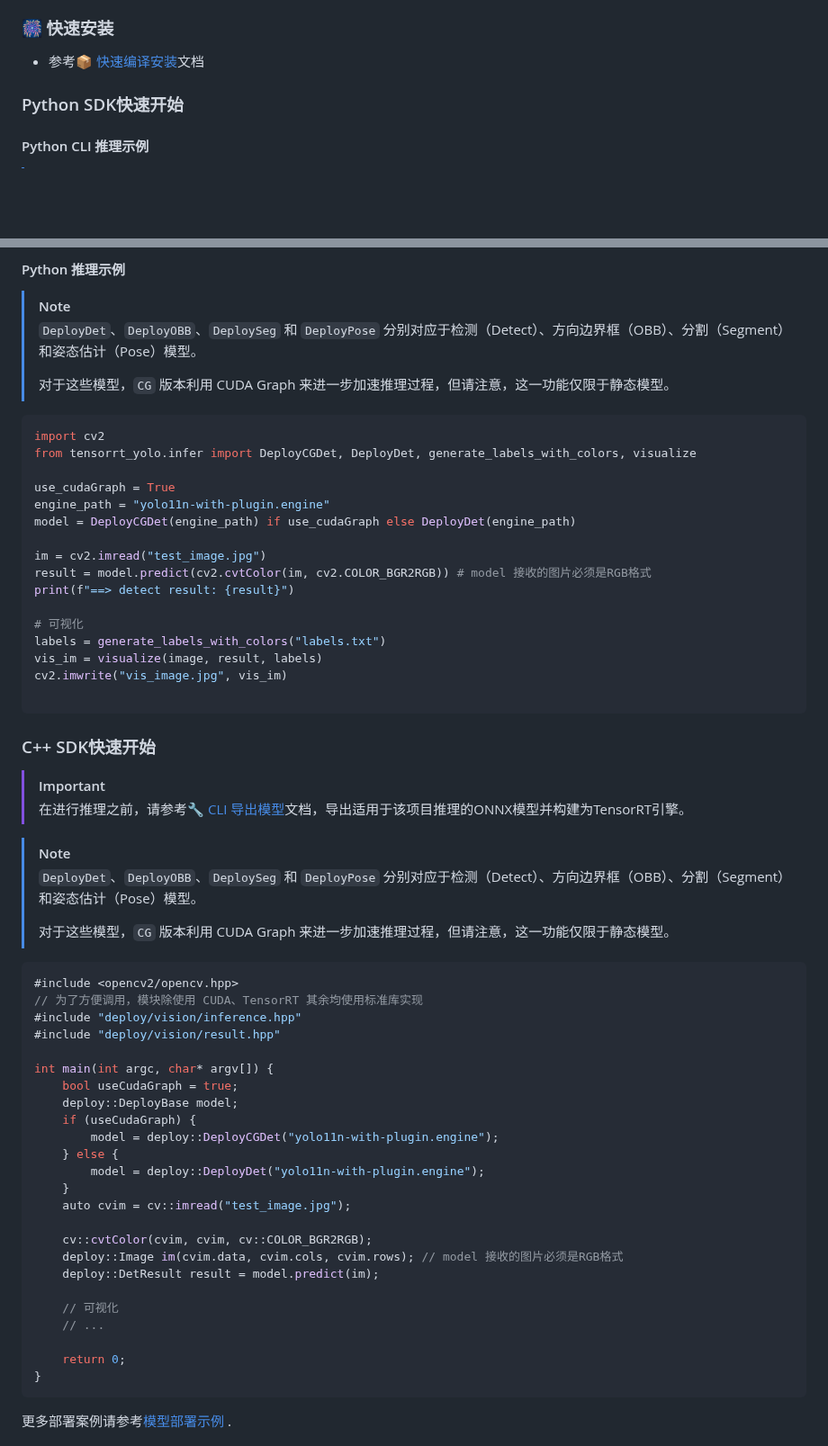
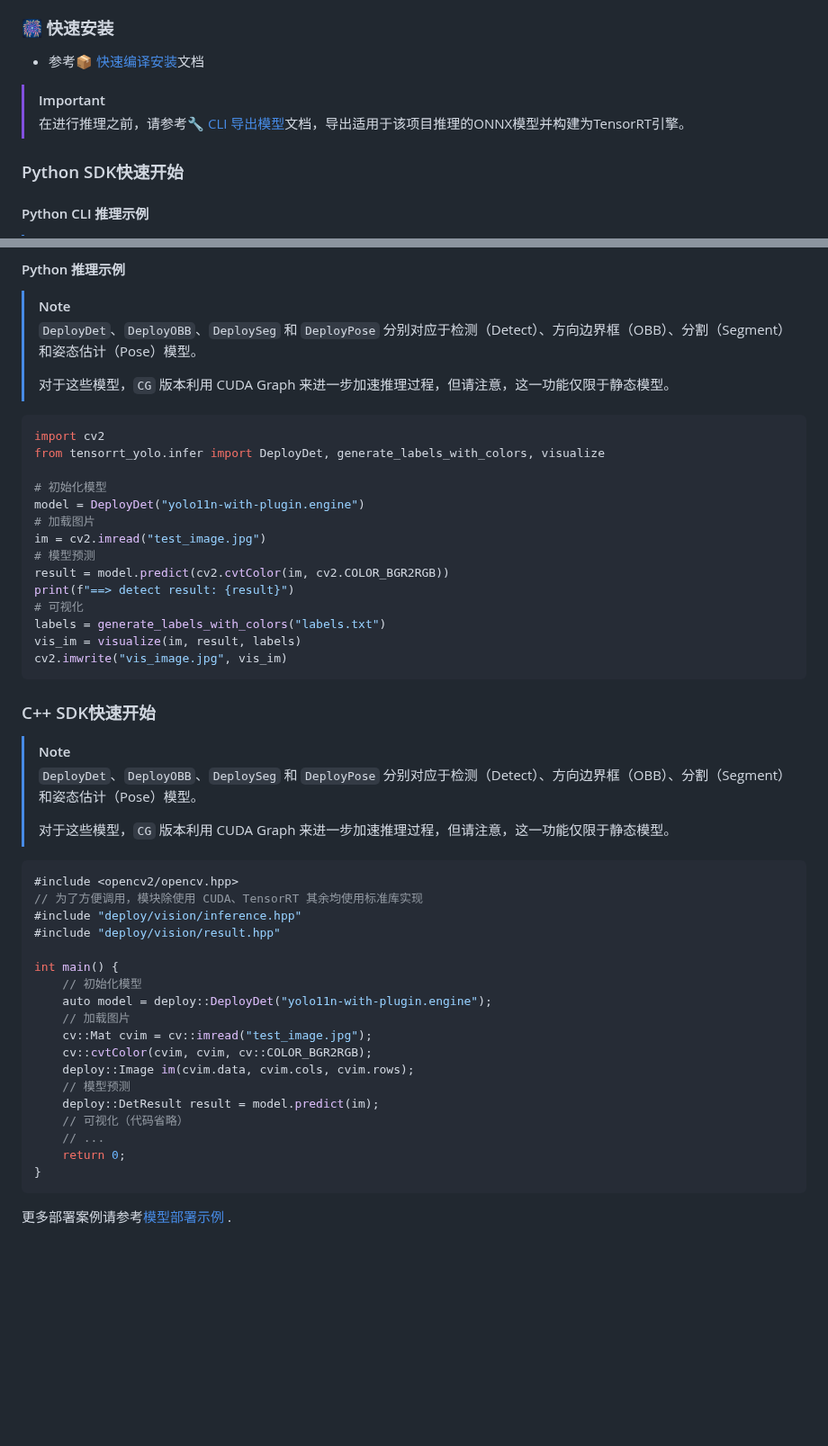
Before and after one commit to laugh12321/TensorRT-YOLO, a Markdown page: README.md, 2 parts joined by grey strips. Shown at 90% size. Drawn GitHub-style; blank space fills up the shorter version.

Commit message:
docs(README): Add and refine usage examples for clarity

````diff
--- a/README.md
+++ b/README.md
@@ -101,6 +101,9 @@
 
 - 参考[📦 快速编译安装](docs/cn/build_and_install.md)文档
 
+> [!IMPORTANT]
+> 在进行推理之前，请参考[🔧 CLI 导出模型](/docs/cn/model_export.md)文档，导出适用于该项目推理的ONNX模型并构建为TensorRT引擎。
+
 ### Python SDK快速开始<div id="quick-start-python"></div>
 
 #### Python CLI 推理示例
@@ -133,33 +136,27 @@
 
 ```python
 import cv2
-from tensorrt_yolo.infer import DeployCGDet, DeployDet, generate_labels_with_colors, visualize
+from tensorrt_yolo.infer import DeployDet, generate_labels_with_colors, visualize
 
-use_cudaGraph = True
-engine_path = "yolo11n-with-plugin.engine"
-model = DeployCGDet(engine_path) if use_cudaGraph else DeployDet(engine_path)
-
+# 初始化模型
+model = DeployDet("yolo11n-with-plugin.engine")
+# 加载图片
 im = cv2.imread("test_image.jpg")
-result = model.predict(cv2.cvtColor(im, cv2.COLOR_BGR2RGB)) # model 接收的图片必须是RGB格式
+# 模型预测
+result = model.predict(cv2.cvtColor(im, cv2.COLOR_BGR2RGB))
 print(f"==> detect result: {result}")
-
 # 可视化
 labels = generate_labels_with_colors("labels.txt")
-vis_im = visualize(image, result, labels)
+vis_im = visualize(im, result, labels)
 cv2.imwrite("vis_image.jpg", vis_im)
-
 ```
 
 ### C++ SDK快速开始<div id="quick-start-cpp"></div>
-
-> [!IMPORTANT]
-> 在进行推理之前，请参考[🔧 CLI 导出模型](/docs/cn/model_export.md)文档，导出适用于该项目推理的ONNX模型并构建为TensorRT引擎。
 
 > [!NOTE]
 > `DeployDet`、`DeployOBB`、`DeploySeg` 和 `DeployPose` 分别对应于检测（Detect）、方向边界框（OBB）、分割（Segment）和姿态估计（Pose）模型。
 >
 > 对于这些模型，`CG` 版本利用 CUDA Graph 来进一步加速推理过程，但请注意，这一功能仅限于静态模型。
-
 
 ```cpp
 #include <opencv2/opencv.hpp>
@@ -167,23 +164,17 @@ cv2.imwrite("vis_image.jpg", vis_im)
 #include "deploy/vision/inference.hpp"
 #include "deploy/vision/result.hpp"
 
-int main(int argc, char* argv[]) {
-    bool useCudaGraph = true;
-    deploy::DeployBase model;
-    if (useCudaGraph) {
-        model = deploy::DeployCGDet("yolo11n-with-plugin.engine");
-    } else {
-        model = deploy::DeployDet("yolo11n-with-plugin.engine");
-    }
-    auto cvim = cv::imread("test_image.jpg");
-
+int main() {
+    // 初始化模型
+    auto model = deploy::DeployDet("yolo11n-with-plugin.engine");
+    // 加载图片
+    cv::Mat cvim = cv::imread("test_image.jpg");
     cv::cvtColor(cvim, cvim, cv::COLOR_BGR2RGB);
-    deploy::Image im(cvim.data, cvim.cols, cvim.rows); // model 接收的图片必须是RGB格式
+    deploy::Image im(cvim.data, cvim.cols, cvim.rows);
+    // 模型预测
     deploy::DetResult result = model.predict(im);
-
-    // 可视化
+    // 可视化（代码省略）
     // ...
-
     return 0;
 }
 ```
````
Also changed, not shown: README.en.md (+20 -28 lines).
